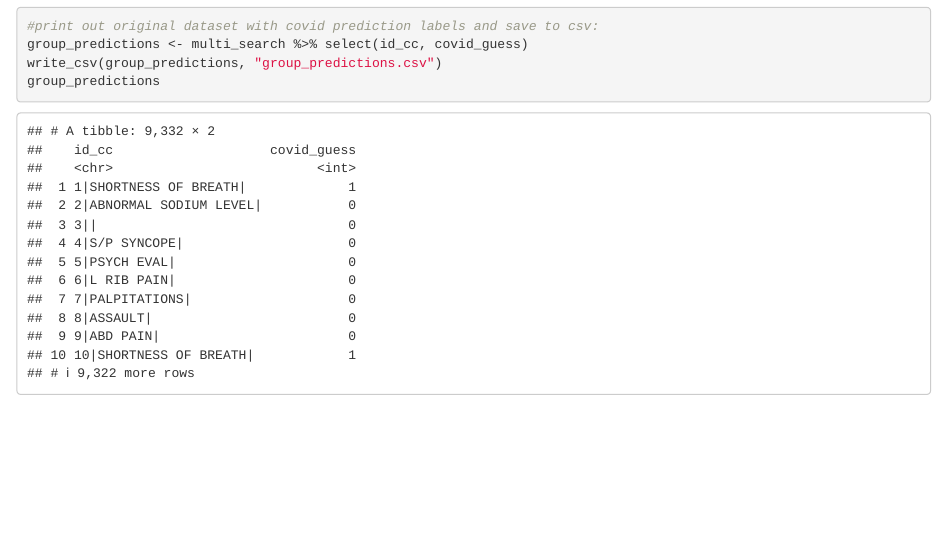
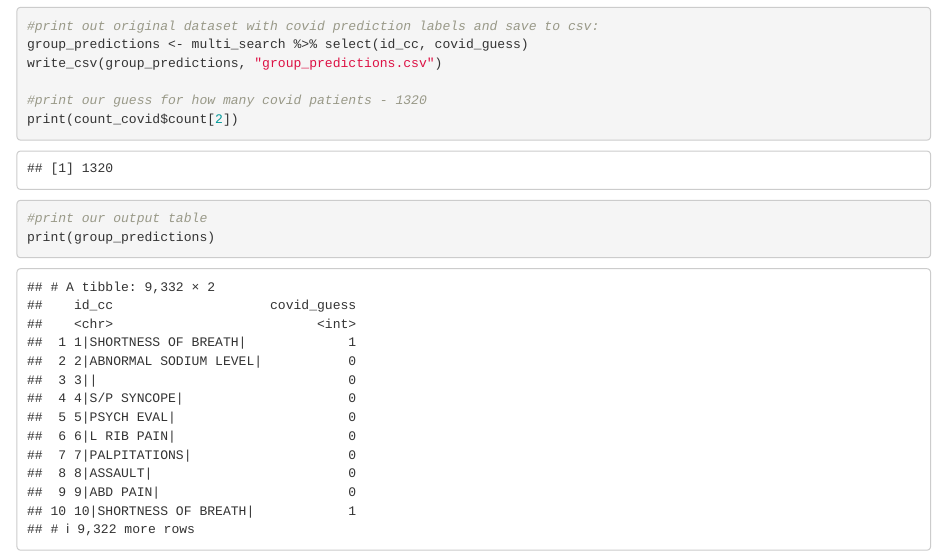
Before and after one commit to MitchellFlagg/720_regex_mmp, an R Markdown document (maras_analysis.Rmd): the page in a window 1100 px wide, from 1780 px down. Rendered offline with R 4.5, knitr and Pandoc, with nearby package versions.

Commit message:
update with numeral guess of covid patients

````diff
--- a/maras_analysis.Rmd
+++ b/maras_analysis.Rmd
@@ -60,5 +60,10 @@ subset_covid <- multi_search %>%
 #print out original dataset with covid prediction labels and save to csv:
 group_predictions <- multi_search %>% select(id_cc, covid_guess)
 write_csv(group_predictions, "group_predictions.csv")
-group_predictions
+
+#print our guess for how many covid patients - 1320
+print(count_covid$count[2])
+
+#print our output table
+print(group_predictions)
 ```
````
